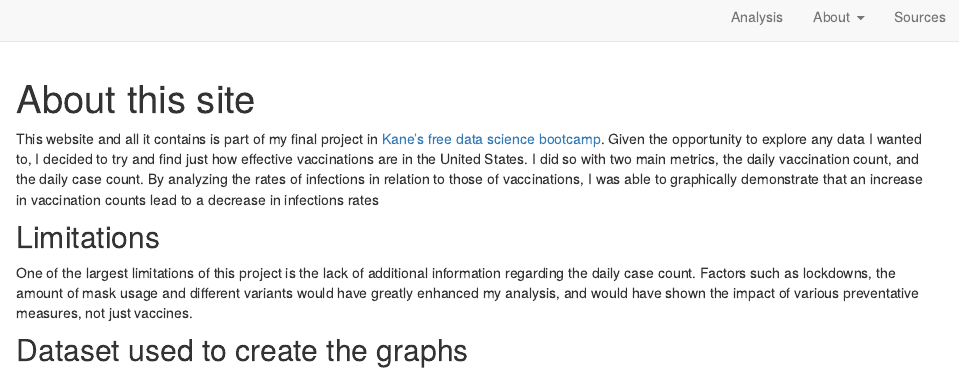
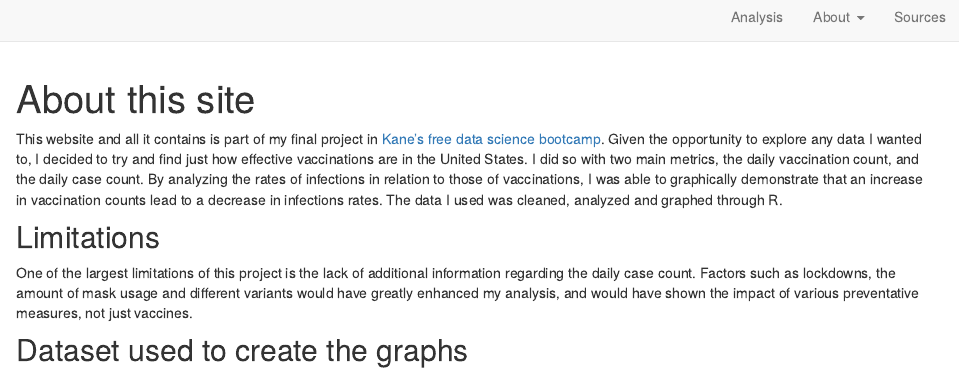
Before and after one commit to andreread/Final_R_Website, an R Markdown document (about.Rmd): the page in a window 1100 px wide, from its top. Rendered offline with R 4.5, knitr and Pandoc, with nearby package versions; drawn as R Markdown's standard HTML page in place of the format the file asks for; some code elsewhere in the file could not run offline.

Commit message:
smol text edit

````diff
--- a/about.Rmd
+++ b/about.Rmd
@@ -21,7 +21,7 @@ h_raw_url <- "https://api.covidactnow.org/v2/states.timeseries.csv?apiKey=a13da1
 h_raw_data <- as_tibble(read_csv(h_raw_url))
 
 ```
-This website and all it contains is part of my final project in [Kane's free data science bootcamp](https://bootcamp.davidkane.info/). Given the opportunity to explore any data I wanted to, I decided to try and find just how effective vaccinations are in the United States. I did so with two main metrics, the daily vaccination count, and the daily case count. By analyzing the rates of infections in relation to those of vaccinations, I was able to graphically demonstrate that an increase in vaccination counts lead to a decrease in infections rates
+This website and all it contains is part of my final project in [Kane's free data science bootcamp](https://bootcamp.davidkane.info/). Given the opportunity to explore any data I wanted to, I decided to try and find just how effective vaccinations are in the United States. I did so with two main metrics, the daily vaccination count, and the daily case count. By analyzing the rates of infections in relation to those of vaccinations, I was able to graphically demonstrate that an increase in vaccination counts lead to a decrease in infections rates. The data I used was cleaned, analyzed and graphed through R.
 
 ## Limitations
 One of the largest limitations of this project is the lack of additional information regarding the daily case count. Factors such as lockdowns, the amount of mask usage and different variants would have greatly enhanced my analysis, and would have shown the impact of various preventative measures, not just vaccines.
````
